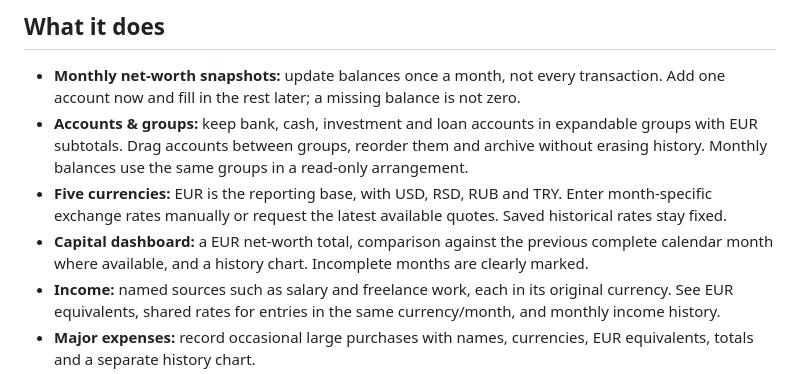
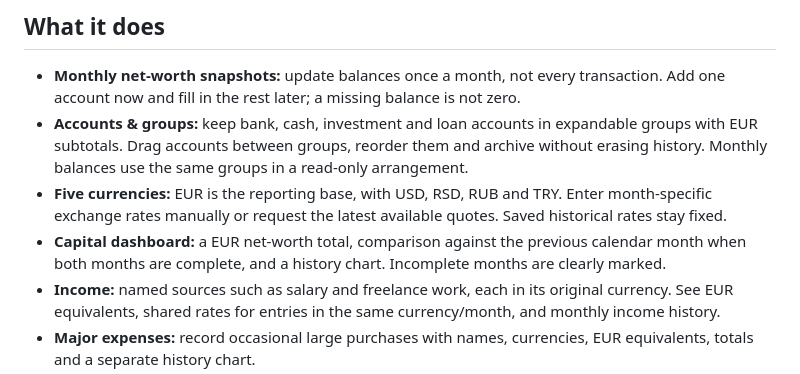
Before and after one commit to perevozchiko/capital-tracker, a Markdown page: README.md, the part around the change. Rendered like a GitHub page.

Commit message:
docs: clarify exact month-over-month comparison rule

```diff
--- a/README.md
+++ b/README.md
@@ -97,7 +97,7 @@ Click any image to open the original full-size PNG.</p>
 - **Monthly net-worth snapshots:** update balances once a month, not every transaction. Add one account now and fill in the rest later; a missing balance is not zero.
 - **Accounts & groups:** keep bank, cash, investment and loan accounts in expandable groups with EUR subtotals. Drag accounts between groups, reorder them and archive without erasing history. Monthly balances use the same groups in a read-only arrangement.
 - **Five currencies:** EUR is the reporting base, with USD, RSD, RUB and TRY. Enter month-specific exchange rates manually or request the latest available quotes. Saved historical rates stay fixed.
-- **Capital dashboard:** a EUR net-worth total, comparison against the previous complete calendar month where available, and a history chart. Incomplete months are clearly marked.
+- **Capital dashboard:** a EUR net-worth total, comparison against the previous calendar month when both months are complete, and a history chart. Incomplete months are clearly marked.
 - **Income:** named sources such as salary and freelance work, each in its original currency. See EUR equivalents, shared rates for entries in the same currency/month, and monthly income history.
 - **Major expenses:** record occasional large purchases with names, currencies, EUR equivalents, totals and a separate history chart.
 - **Recurring expenses:** keep a monthly list of regular costs. An unsaved month inherits the latest earlier saved snapshot; saving the month freezes its own list. View EUR totals and historical trends.
```
